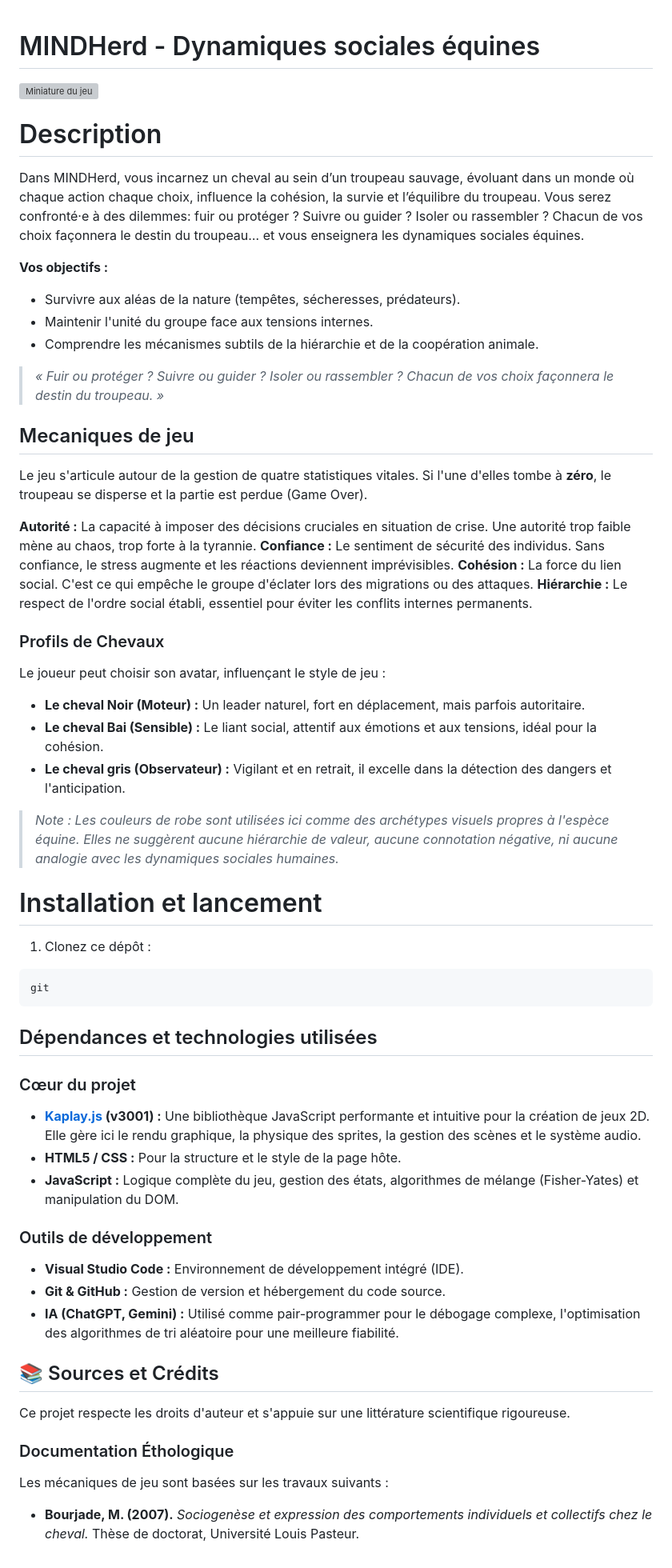
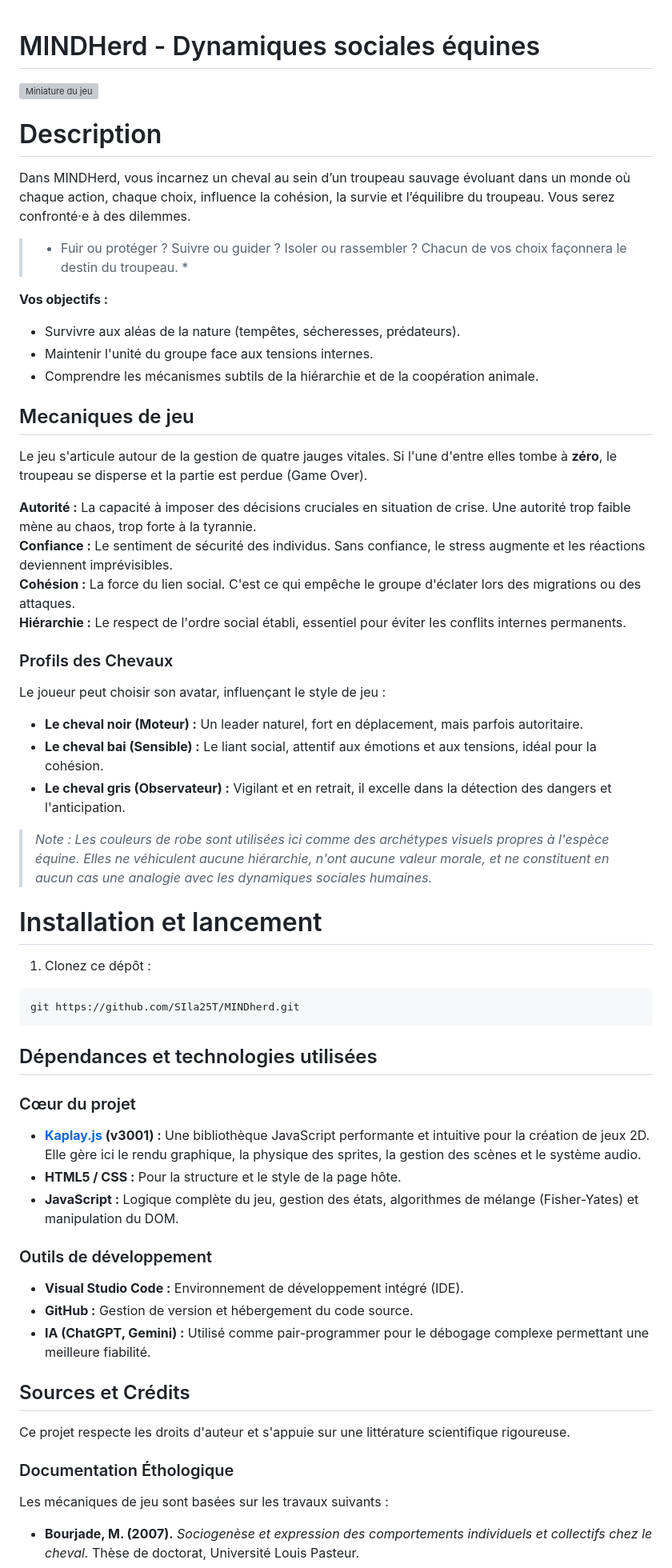
Before and after one commit to SIla25T/MINDherd, a Markdown page: MINDHerd/README.md, the part around one of its changes. Shown at 80% size. Drawn GitHub-style; grey boxes are pictures that could not be loaded.

Commit message:
Adaptation version
Adaptation de l'ancienne version et la nouvelle plus développée.

````diff
--- a/MINDHerd/README.md
+++ b/MINDHerd/README.md
@@ -1,11 +1,15 @@
 # MINDHerd - Dynamiques sociales équines
+
 
 ![Miniature du jeu](./assets/miniature.png)
 
+
+
 # Description
 
-Dans MINDHerd, vous incarnez un cheval au sein d’un troupeau sauvage, évoluant dans un monde où chaque action chaque choix, influence la cohésion, la survie et l’équilibre du troupeau. Vous serez confronté·e à des dilemmes: fuir ou protéger ? Suivre ou guider ? Isoler ou rassembler ? Chacun de vos choix façonnera le destin du troupeau… et vous enseignera les dynamiques
-sociales équines.
+Dans MINDHerd, vous incarnez un cheval au sein d’un troupeau sauvage évoluant dans un monde où chaque action, chaque choix, influence la cohésion, la survie et l’équilibre du troupeau. Vous serez confronté·e à des dilemmes.
+
+> * Fuir ou protéger ? Suivre ou guider ? Isoler ou rassembler ? Chacun de vos choix façonnera le destin du troupeau. *
 
 **Vos objectifs :**
 
@@ -13,50 +17,66 @@ sociales équines.
 * Maintenir l'unité du groupe face aux tensions internes.
 * Comprendre les mécanismes subtils de la hiérarchie et de la coopération animale.
 
-> *« Fuir ou protéger ? Suivre ou guider ? Isoler ou rassembler ? Chacun de vos choix façonnera le destin du troupeau. »*
+
 
 ## Mecaniques de jeu
-Le jeu s'articule autour de la gestion de quatre statistiques vitales. Si l'une d'elles tombe à **zéro**, le troupeau se disperse et la partie est perdue (Game Over).
 
- **Autorité :** La capacité à imposer des décisions cruciales en situation de crise. Une autorité trop faible mène au chaos, trop forte à la tyrannie.
- **Confiance :** Le sentiment de sécurité des individus. Sans confiance, le stress augmente et les réactions deviennent imprévisibles.
- **Cohésion :** La force du lien social. C'est ce qui empêche le groupe d'éclater lors des migrations ou des attaques.
- **Hiérarchie :** Le respect de l'ordre social établi, essentiel pour éviter les conflits internes permanents.
+Le jeu s'articule autour de la gestion de quatre jauges vitales. Si l'une d'entre elles tombe à **zéro**, le troupeau se disperse et la partie est perdue (Game Over).
+
+ **Autorité :** La capacité à imposer des décisions cruciales en situation de crise. Une autorité trop faible mène au chaos, trop forte à la tyrannie.<br>
+ **Confiance :** Le sentiment de sécurité des individus. Sans confiance, le stress augmente et les réactions deviennent imprévisibles.<br>
+ **Cohésion :** La force du lien social. C'est ce qui empêche le groupe d'éclater lors des migrations ou des attaques.<br>
+ **Hiérarchie :** Le respect de l'ordre social établi, essentiel pour éviter les conflits internes permanents.<br>
 
 
-### Profils de Chevaux
+
+### Profils des Chevaux
+
 Le joueur peut choisir son avatar, influençant le style de jeu :
-* **Le cheval Noir (Moteur) :** Un leader naturel, fort en déplacement, mais parfois autoritaire.
-* **Le cheval Bai (Sensible) :** Le liant social, attentif aux émotions et aux tensions, idéal pour la cohésion.
+
+* **Le cheval noir (Moteur) :** Un leader naturel, fort en déplacement, mais parfois autoritaire.
+* **Le cheval bai (Sensible) :** Le liant social, attentif aux émotions et aux tensions, idéal pour la cohésion.
 * **Le cheval gris (Observateur) :** Vigilant et en retrait, il excelle dans la détection des dangers et l'anticipation.
 
-> *Note : Les couleurs de robe sont utilisées ici comme des archétypes visuels propres à l'espèce équine. Elles ne suggèrent aucune hiérarchie de valeur, aucune connotation négative, ni aucune analogie avec les dynamiques sociales humaines.*
+> *Note : Les couleurs de robe sont utilisées ici comme des archétypes visuels propres à l'espèce équine. Elles ne véhiculent aucune hiérarchie, n'ont aucune valeur morale, et ne constituent en aucun cas une analogie avec les dynamiques sociales humaines.*
+
 
 
 # Installation et lancement
 
 1. Clonez ce dépôt :
 ```bash
-git
+git https://github.com/SIla25T/MINDherd.git
 ```
+
+
 
 ## Dépendances et technologies utilisées
 
+
+
 ### Cœur du projet
+
 * **[Kaplay.js](https://kaplayjs.com/) (v3001) :** Une bibliothèque JavaScript performante et intuitive pour la création de jeux 2D. Elle gère ici le rendu graphique, la physique des sprites, la gestion des scènes et le système audio.
 * **HTML5 / CSS :** Pour la structure et le style de la page hôte.
 * **JavaScript :** Logique complète du jeu, gestion des états, algorithmes de mélange (Fisher-Yates) et manipulation du DOM.
 
+
+
 ### Outils de développement
+
 * **Visual Studio Code :** Environnement de développement intégré (IDE).
-* **Git & GitHub :** Gestion de version et hébergement du code source.
-* **IA (ChatGPT, Gemini) :** Utilisé comme pair-programmer pour le débogage complexe, l'optimisation des algorithmes de tri aléatoire pour une meilleure fiabilité.
+* **GitHub :** Gestion de version et hébergement du code source.
+* **IA (ChatGPT, Gemini) :** Utilisé comme pair-programmer pour le débogage complexe permettant une meilleure fiabilité.
 
-## 📚 Sources et Crédits
+
+
+## Sources et Crédits
 
 Ce projet respecte les droits d'auteur et s'appuie sur une littérature scientifique rigoureuse.
 
 ### Documentation Éthologique
+
 Les mécaniques de jeu sont basées sur les travaux suivants :
 
 *  **Bourjade, M. (2007).** *Sociogenèse et expression des comportements individuels et collectifs chez le cheval.* Thèse de doctorat, Université Louis Pasteur.
````
Also changed, not shown: other parts of MINDHerd/README.md (+8 -2 lines).
